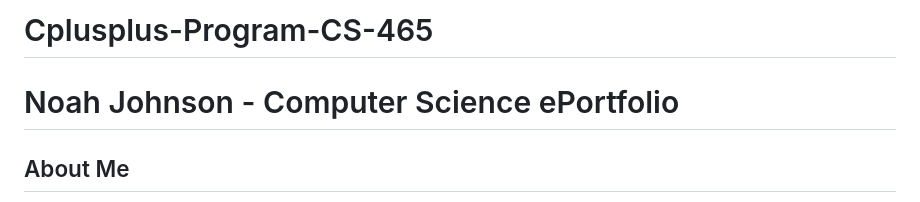
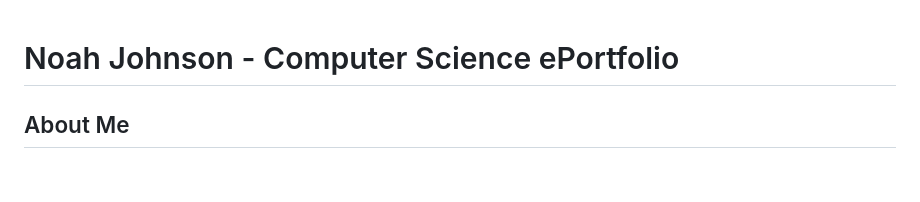
Before and after one commit to NoahJohnson2121/CS-499-ePortfolio, a Markdown page: README.md, the part around the change. Drawn GitHub-style; blank space fills up the shorter version.

```diff
--- a/README.md
+++ b/README.md
@@ -1,5 +1,3 @@
-# Cplusplus-Program-CS-465
-
 # Noah Johnson - Computer Science ePortfolio
 
 ## About Me
```
